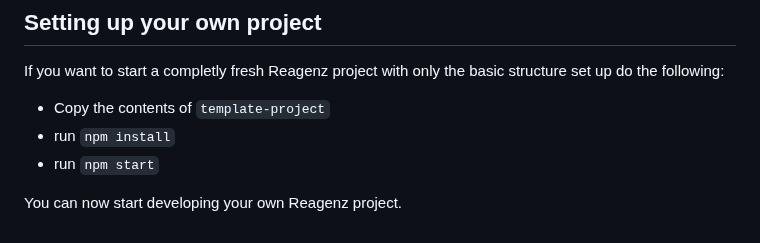
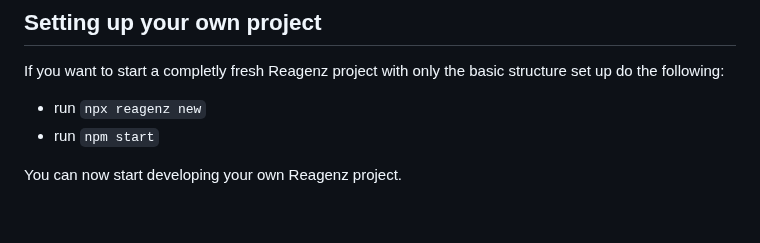
Before and after one commit to kompanie-dev/reagenz, a Markdown page: README.md, the part around the change. GitHub-like rendering.

```diff
--- a/README.md
+++ b/README.md
@@ -93,8 +93,7 @@ If you use Visual Studio Code you can use [es6-string-html](https://marketplace.
 
 ## Setting up your own project
 If you want to start a completly fresh Reagenz project with only the basic structure set up do the following:
-* Copy the contents of `template-project`
-* run `npm install`
+* run `npx reagenz new`
 * run `npm start`
 
 You can now start developing your own Reagenz project.
```
